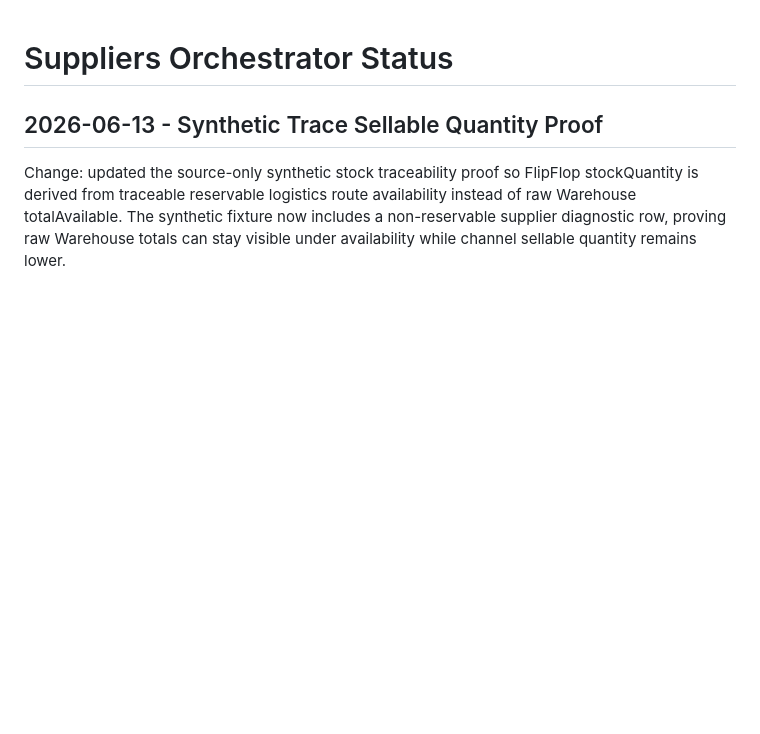
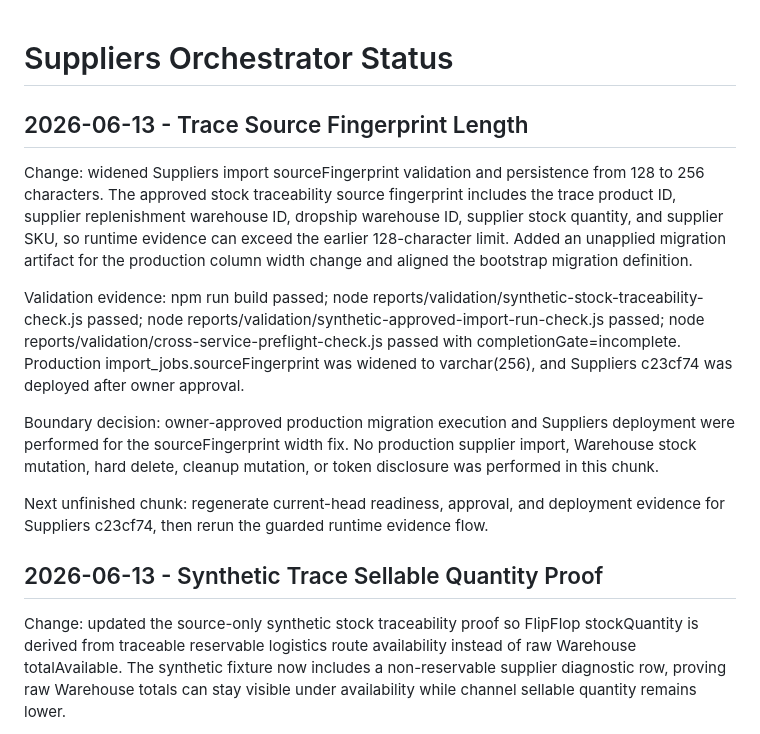
Before and after one commit to speakASAP/suppliers-microservice, a Markdown page: docs/orchestrator/STATUS.md, the part around the change. Rendered like a GitHub page; blank space fills up the shorter version.

Commit message:
Record source fingerprint width validation

```diff
--- a/docs/orchestrator/STATUS.md
+++ b/docs/orchestrator/STATUS.md
@@ -1,4 +1,14 @@
 # Suppliers Orchestrator Status
+
+## 2026-06-13 - Trace Source Fingerprint Length
+
+Change: widened Suppliers import sourceFingerprint validation and persistence from 128 to 256 characters. The approved stock traceability source fingerprint includes the trace product ID, supplier replenishment warehouse ID, dropship warehouse ID, supplier stock quantity, and supplier SKU, so runtime evidence can exceed the earlier 128-character limit. Added an unapplied migration artifact for the production column width change and aligned the bootstrap migration definition.
+
+Validation evidence: npm run build passed; node reports/validation/synthetic-stock-traceability-check.js passed; node reports/validation/synthetic-approved-import-run-check.js passed; node reports/validation/cross-service-preflight-check.js passed with completionGate=incomplete. Production import_jobs.sourceFingerprint was widened to varchar(256), and Suppliers c23cf74 was deployed after owner approval.
+
+Boundary decision: owner-approved production migration execution and Suppliers deployment were performed for the sourceFingerprint width fix. No production supplier import, Warehouse stock mutation, hard delete, cleanup mutation, or token disclosure was performed in this chunk.
+
+Next unfinished chunk: regenerate current-head readiness, approval, and deployment evidence for Suppliers c23cf74, then rerun the guarded runtime evidence flow.
 
 ## 2026-06-13 - Synthetic Trace Sellable Quantity Proof
 
```
